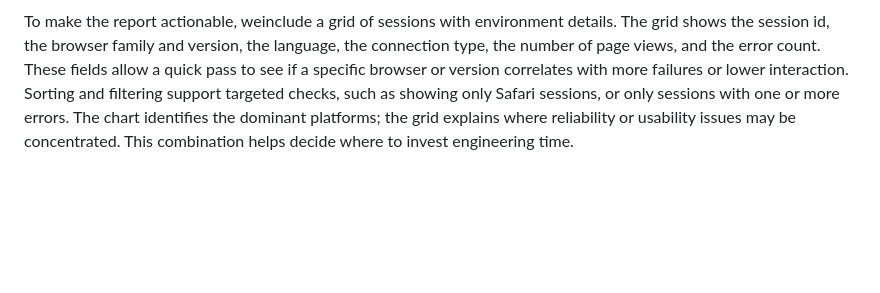
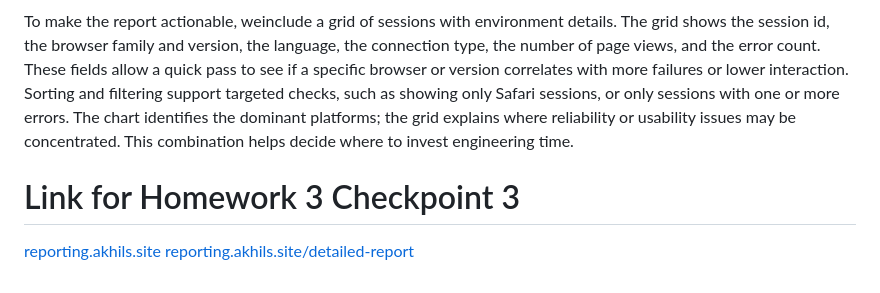
Before and after one commit to tylercooksrice/cse135, a Markdown page: README.md, the part around the change. GitHub-like rendering; blank space fills up the shorter version.

Commit message:
adding one last change to the gulag

```diff
--- a/README.md
+++ b/README.md
@@ -50,3 +50,8 @@ The line chart is paired with a grid that lists the underlying events. The grid
 This report asks which browsers account for most sessions, and whether those browsers line up with errors or lower engagement. weuse a bar chart with browsers on the x axis and session counts on the y axis. A bar chart works well here because we are comparing categories and want to make relative differences clear. Bars make it easy to see that one browser dominates or that usage is spread across several families. A pie chart would be harder to read in cases where there are many categories or when the differences are modest. The bar chart forms a quick overview that guides testing and optimization priorities.
 
 To make the report actionable, weinclude a grid of sessions with environment details. The grid shows the session id, the browser family and version, the language, the connection type, the number of page views, and the error count. These fields allow a quick pass to see if a specific browser or version correlates with more failures or lower interaction. Sorting and filtering support targeted checks, such as showing only Safari sessions, or only sessions with one or more errors. The chart identifies the dominant platforms; the grid explains where reliability or usability issues may be concentrated. This combination helps decide where to invest engineering time.
+
+
+# Link for Homework 3 Checkpoint 3
+[reporting.akhils.site](https://reporting.akhils.site)
+[reporting.akhils.site/detailed-report](https://reporting.akhils.site/detailed-report.html)
```
